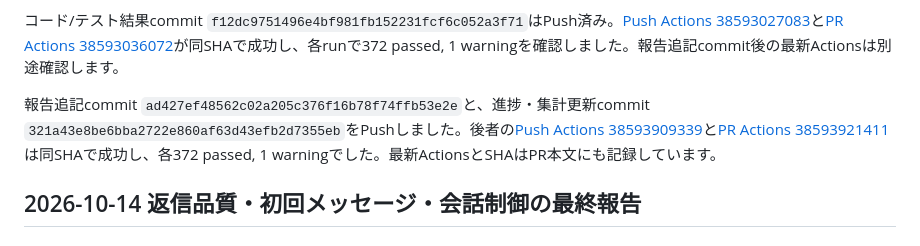
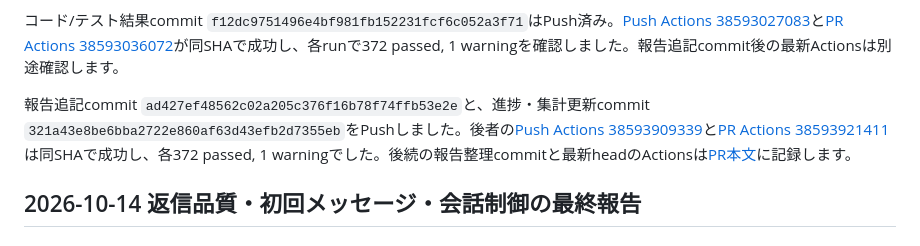
Before and after one commit to kenkyu0909/aichatapp, a Markdown page: docs/verification/FINAL_REPORT.md, the part around the change. Rendered like a GitHub page.

Commit message:
docs: point progress reports to current PR checks

```diff
--- a/docs/verification/FINAL_REPORT.md
+++ b/docs/verification/FINAL_REPORT.md
@@ -6,7 +6,7 @@
 
 コード/テスト結果commit `f12dc9751496e4bf981fb152231fcf6c052a3f71`はPush済み。[Push Actions 38593027083](https://github.com/kenkyu0909/aichatapp/actions/runs/38593027083)と[PR Actions 38593036072](https://github.com/kenkyu0909/aichatapp/actions/runs/38593036072)が同SHAで成功し、各runで372 passed, 1 warningを確認しました。報告追記commit後の最新Actionsは別途確認します。
 
-報告追記commit `ad427ef48562c02a205c376f16b78f74ffb53e2e`と、進捗・集計更新commit `321a43e8be6bba2722e860af63d43efb2d7355eb`をPushしました。後者の[Push Actions 38593909339](https://github.com/kenkyu0909/aichatapp/actions/runs/38593909339)と[PR Actions 38593921411](https://github.com/kenkyu0909/aichatapp/actions/runs/38593921411)は同SHAで成功し、各372 passed, 1 warningでした。最新ActionsとSHAはPR本文にも記録しています。
+報告追記commit `ad427ef48562c02a205c376f16b78f74ffb53e2e`と、進捗・集計更新commit `321a43e8be6bba2722e860af63d43efb2d7355eb`をPushしました。後者の[Push Actions 38593909339](https://github.com/kenkyu0909/aichatapp/actions/runs/38593909339)と[PR Actions 38593921411](https://github.com/kenkyu0909/aichatapp/actions/runs/38593921411)は同SHAで成功し、各372 passed, 1 warningでした。後続の報告整理commitと最新headのActionsは[PR本文](https://github.com/kenkyu0909/aichatapp/pull/4)に記録します。
 
 ## 2026-10-14 返信品質・初回メッセージ・会話制御の最終報告
 
```
Also changed, not shown: docs/verification/OVERNIGHT_GOAL.md (+2 -3 lines), docs/verification/PROGRESS.md (+2 -2 lines).
